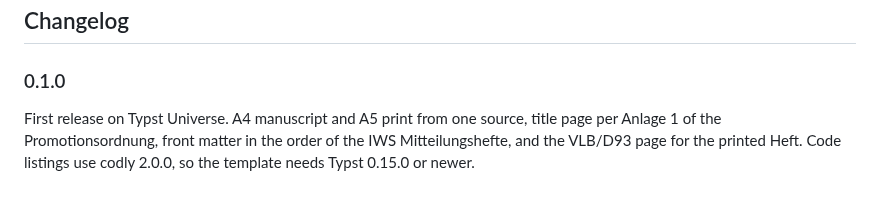
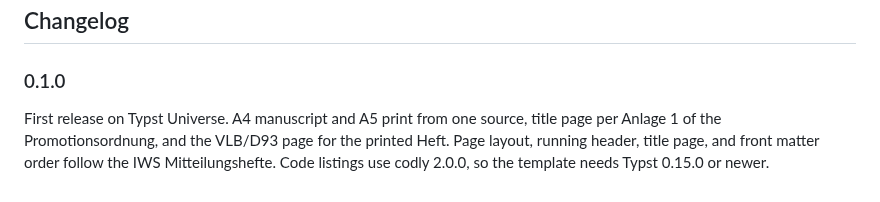
Before and after one commit to LS3-university-of-stuttgart/ls3-typst-templates-public, a Markdown page: dissertation/README.md, the part around the change. Drawn GitHub-style.

Commit message:
feat(dissertation): match the page layout of the IWS Hefte
Port of the private commit b0bca67. A4 text block, line spacing, and
heading sizes as in the Hefte, a running header with page number and
section or chapter title, capital Roman numerals in the front matter,
and the title page in the sizes and layout of the Hefte.

```diff
--- a/dissertation/README.md
+++ b/dissertation/README.md
@@ -115,7 +115,7 @@ dissertation carries no license obligations.
 ### 0.1.0
 
 First release on Typst Universe. A4 manuscript and A5 print from one
-source, title page per Anlage 1 of the Promotionsordnung, front matter
-in the order of the IWS Mitteilungshefte, and the VLB/D93 page for the
-printed Heft. Code listings use codly 2.0.0, so the template needs
+source, title page per Anlage 1 of the Promotionsordnung, and the
+VLB/D93 page for the printed Heft. Page layout, running header, title
+page, and front matter order follow the IWS Mitteilungshefte. Code listings use codly 2.0.0, so the template needs
 Typst 0.15.0 or newer.
```
Also changed, not shown: dissertation/thumbnail.png, 4 other files.
